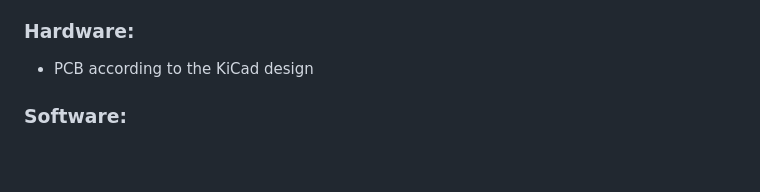
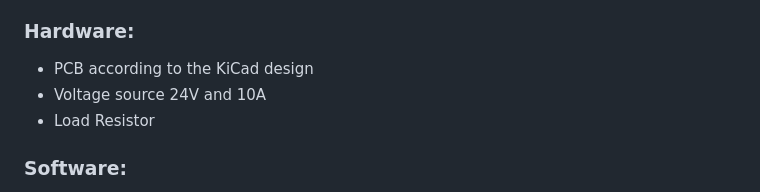
Before and after one commit to reinto1234/H_Bridge_PCB, a Markdown page: README.md, the part around the change. Drawn GitHub-style; blank space fills up the shorter version.

```diff
--- a/README.md
+++ b/README.md
@@ -30,6 +30,8 @@ Before starting the project, the following software and hardware components shou
 
 ### Hardware:
 - PCB according to the KiCad design
+- Voltage source 24V and 10A
+- Load Resistor
 
 ### Software:
 - [KiCad](https://www.kicad.org/) (for PCB design)
```
